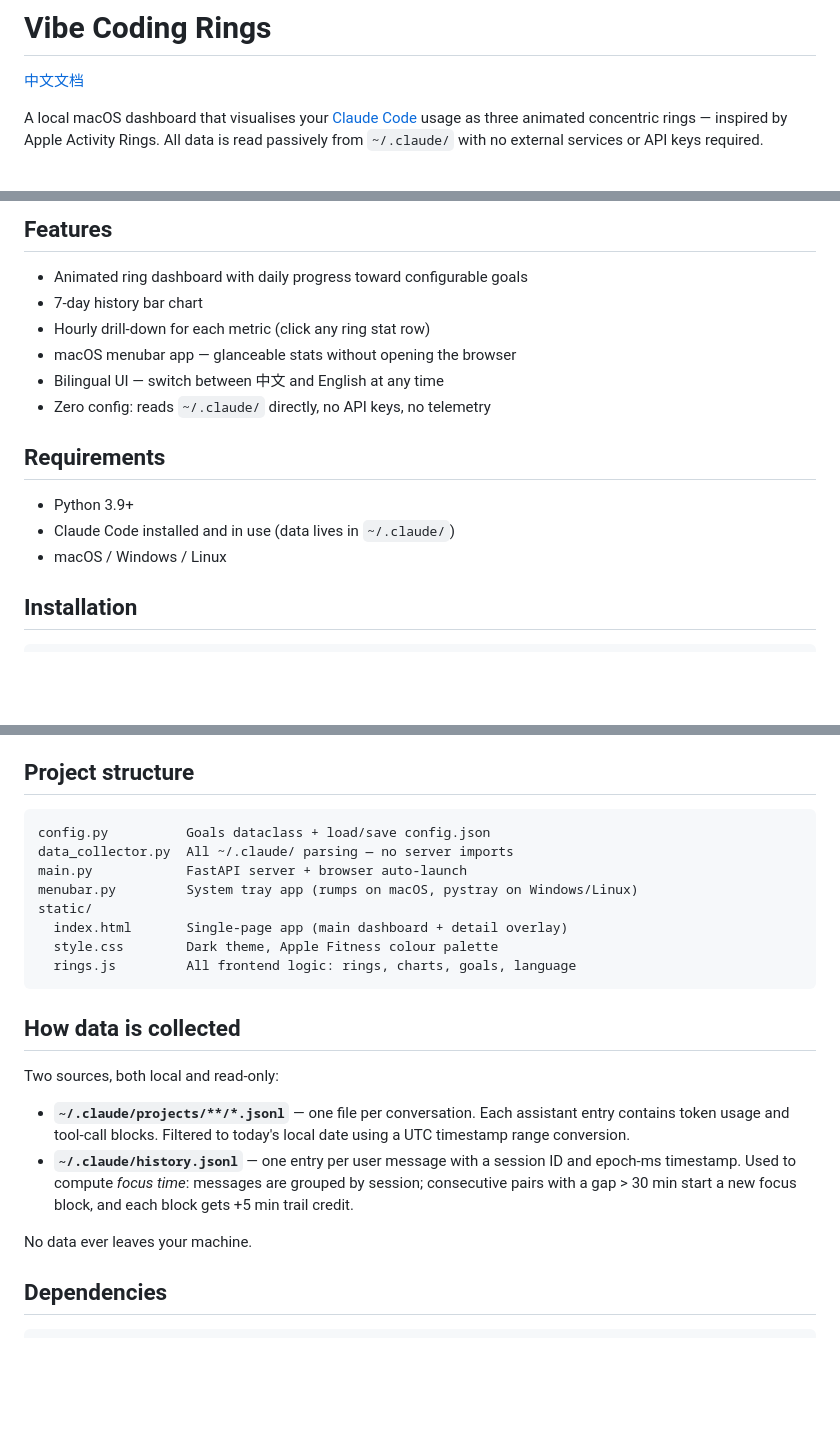
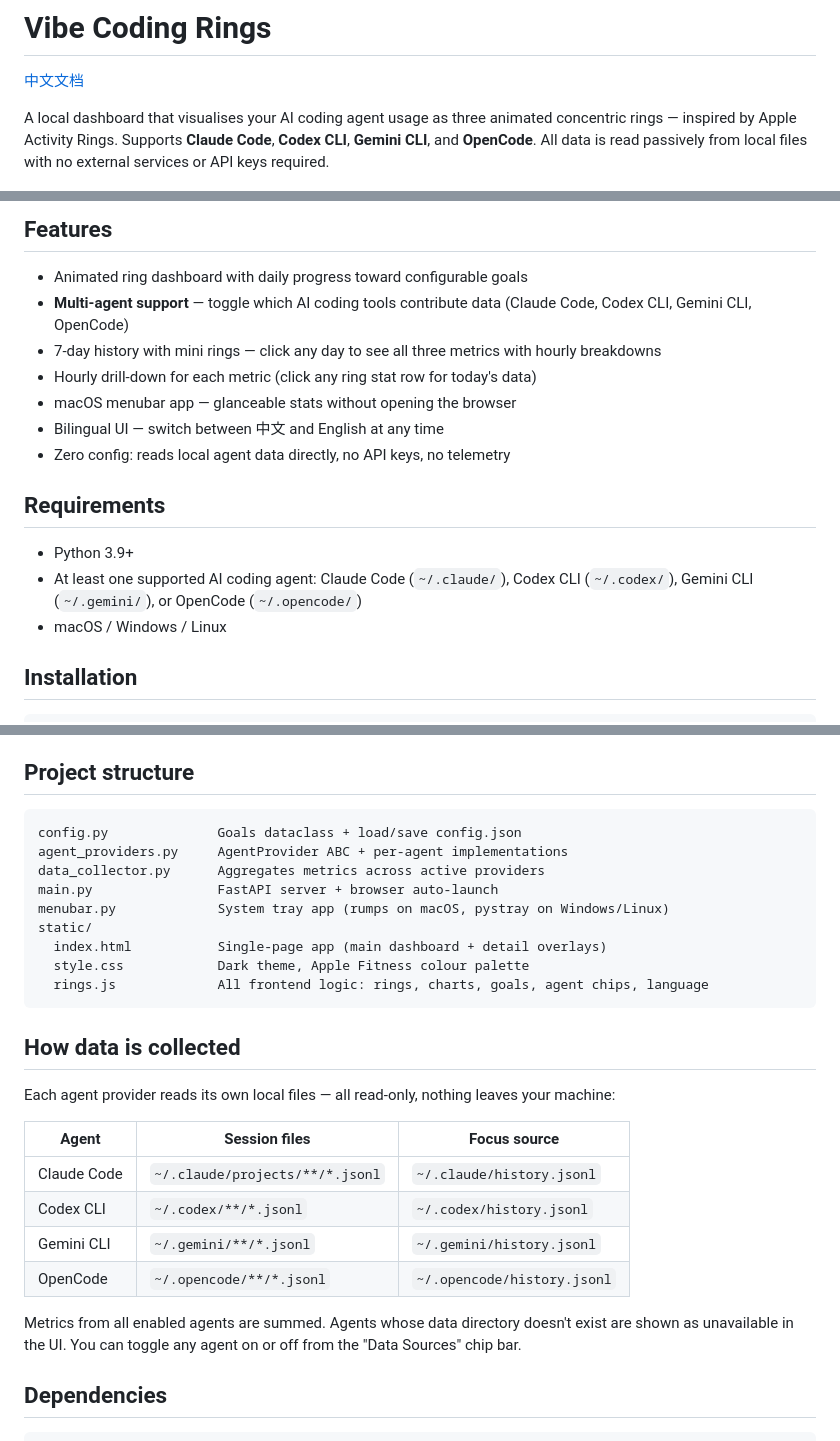
Before and after one commit to zxw1992/vibe-coding-rings, a Markdown page: README.md, 3 parts joined by grey strips. GitHub-like rendering; blank space fills up the shorter version.

````diff
--- a/README.md
+++ b/README.md
@@ -2,7 +2,7 @@
 
 [中文文档](README_zh.md)
 
-A local macOS dashboard that visualises your [Claude Code](https://claude.ai/code) usage as three animated concentric rings — inspired by Apple Activity Rings. All data is read passively from `~/.claude/` with no external services or API keys required.
+A local dashboard that visualises your AI coding agent usage as three animated concentric rings — inspired by Apple Activity Rings. Supports **Claude Code**, **Codex CLI**, **Gemini CLI**, and **OpenCode**. All data is read passively from local files with no external services or API keys required.
 
 ![Dashboard](docs/dashboard_en.png)
 
@@ -23,16 +23,17 @@ A local macOS dashboard that visualises your [Claude Code](https://claude.ai/cod
 ## Features
 
 - Animated ring dashboard with daily progress toward configurable goals
-- 7-day history bar chart
-- Hourly drill-down for each metric (click any ring stat row)
+- **Multi-agent support** — toggle which AI coding tools contribute data (Claude Code, Codex CLI, Gemini CLI, OpenCode)
+- 7-day history with mini rings — click any day to see all three metrics with hourly breakdowns
+- Hourly drill-down for each metric (click any ring stat row for today's data)
 - macOS menubar app — glanceable stats without opening the browser
 - Bilingual UI — switch between 中文 and English at any time
-- Zero config: reads `~/.claude/` directly, no API keys, no telemetry
+- Zero config: reads local agent data directly, no API keys, no telemetry
 
 ## Requirements
 
 - Python 3.9+
-- Claude Code installed and in use (data lives in `~/.claude/`)
+- At least one supported AI coding agent: Claude Code (`~/.claude/`), Codex CLI (`~/.codex/`), Gemini CLI (`~/.gemini/`), or OpenCode (`~/.opencode/`)
 - macOS / Windows / Linux
 
 ## Installation
@@ -69,24 +70,29 @@ Adjust them via the "每日目标 / Daily Goals" panel in the web UI — drag th
 ## Project structure
 
 ```
-config.py          Goals dataclass + load/save config.json
-data_collector.py  All ~/.claude/ parsing — no server imports
-main.py            FastAPI server + browser auto-launch
-menubar.py         System tray app (rumps on macOS, pystray on Windows/Linux)
+config.py              Goals dataclass + load/save config.json
+agent_providers.py     AgentProvider ABC + per-agent implementations
+data_collector.py      Aggregates metrics across active providers
+main.py                FastAPI server + browser auto-launch
+menubar.py             System tray app (rumps on macOS, pystray on Windows/Linux)
 static/
-  index.html       Single-page app (main dashboard + detail overlay)
-  style.css        Dark theme, Apple Fitness colour palette
-  rings.js         All frontend logic: rings, charts, goals, language
+  index.html           Single-page app (main dashboard + detail overlays)
+  style.css            Dark theme, Apple Fitness colour palette
+  rings.js             All frontend logic: rings, charts, goals, agent chips, language
 ```
 
 ## How data is collected
 
-Two sources, both local and read-only:
+Each agent provider reads its own local files — all read-only, nothing leaves your machine:
 
-- **`~/.claude/projects/**/*.jsonl`** — one file per conversation. Each assistant entry contains token usage and tool-call blocks. Filtered to today's local date using a UTC timestamp range conversion.
-- **`~/.claude/history.jsonl`** — one entry per user message with a session ID and epoch-ms timestamp. Used to compute *focus time*: messages are grouped by session; consecutive pairs with a gap > 30 min start a new focus block, and each block gets +5 min trail credit.
+| Agent | Session files | Focus source |
+|-------|--------------|-------------|
+| Claude Code | `~/.claude/projects/**/*.jsonl` | `~/.claude/history.jsonl` |
+| Codex CLI | `~/.codex/**/*.jsonl` | `~/.codex/history.jsonl` |
+| Gemini CLI | `~/.gemini/**/*.jsonl` | `~/.gemini/history.jsonl` |
+| OpenCode | `~/.opencode/**/*.jsonl` | `~/.opencode/history.jsonl` |
 
-No data ever leaves your machine.
+Metrics from all enabled agents are summed. Agents whose data directory doesn't exist are shown as unavailable in the UI. You can toggle any agent on or off from the "Data Sources" chip bar.
 
 ## Dependencies
 
````
Also changed, not shown: README_zh.md (+23 -15 lines).
